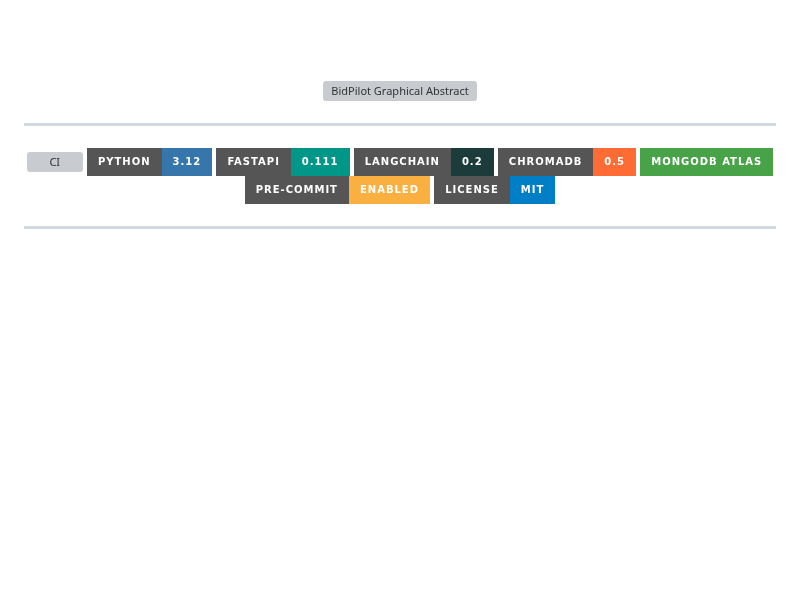
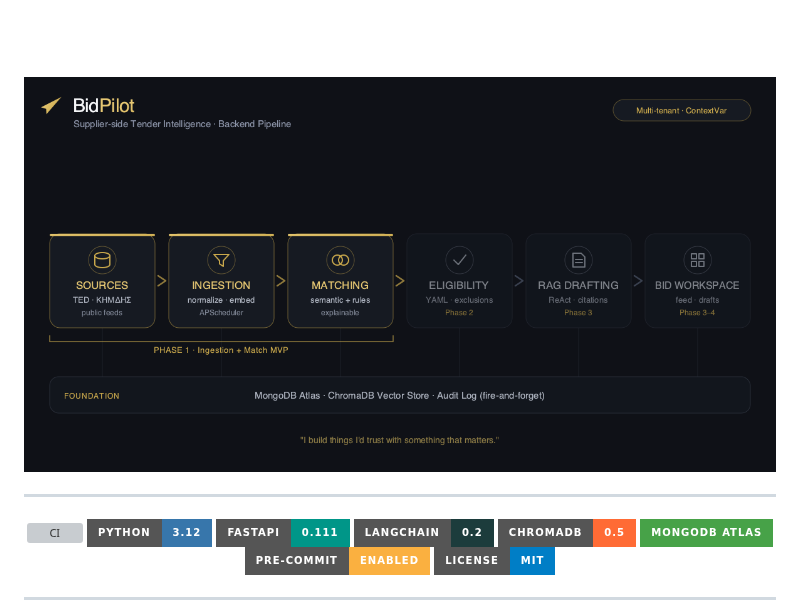
Before and after one commit to GiorgosPanagopoulos/bidpilot, a Markdown page: README.md, the part around the change. Drawn GitHub-style; pictures changed too: assets/bidpilot-graphical-abstract.png (added); badges without logos; blank space fills up the shorter version; grey boxes are pictures that could not be loaded.

Commit message:
🖼️ Fix README graphical abstract (export PNG, absolute raw URL)

```diff
--- a/README.md
+++ b/README.md
@@ -8,7 +8,7 @@
 
 <br/><br/>
 
-<img src="assets/bidpilot-graphical-abstract.svg" alt="BidPilot Graphical Abstract" width="800"/>
+<img src="https://raw.githubusercontent.com/GiorgosPanagopoulos/bidpilot/main/assets/bidpilot-graphical-abstract.png" width="900" alt="BidPilot architecture" />
 
 </div>
 
```
Also changed, not shown: 1 other file.
